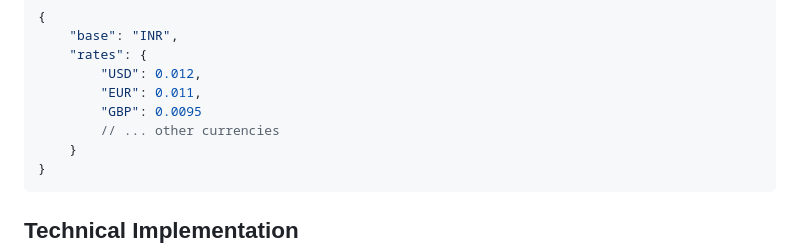
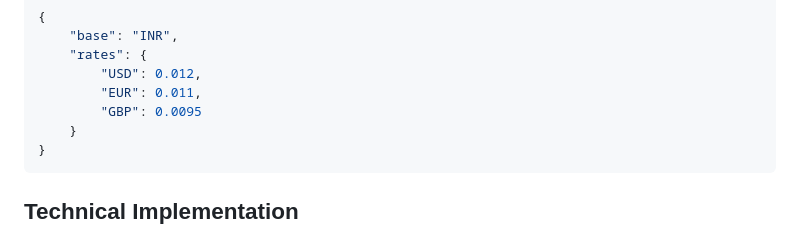
Before and after one commit to jineshgandhi79/Expense-Traacker, a Markdown page: README.md, the part around the change. Drawn GitHub-style.

````diff
--- a/README.md
+++ b/README.md
@@ -111,7 +111,6 @@ setInterval(updateConversionRates, 30000);
         "USD": 0.012,
         "EUR": 0.011,
         "GBP": 0.0095
-        // ... other currencies
     }
 }
 ```
````
